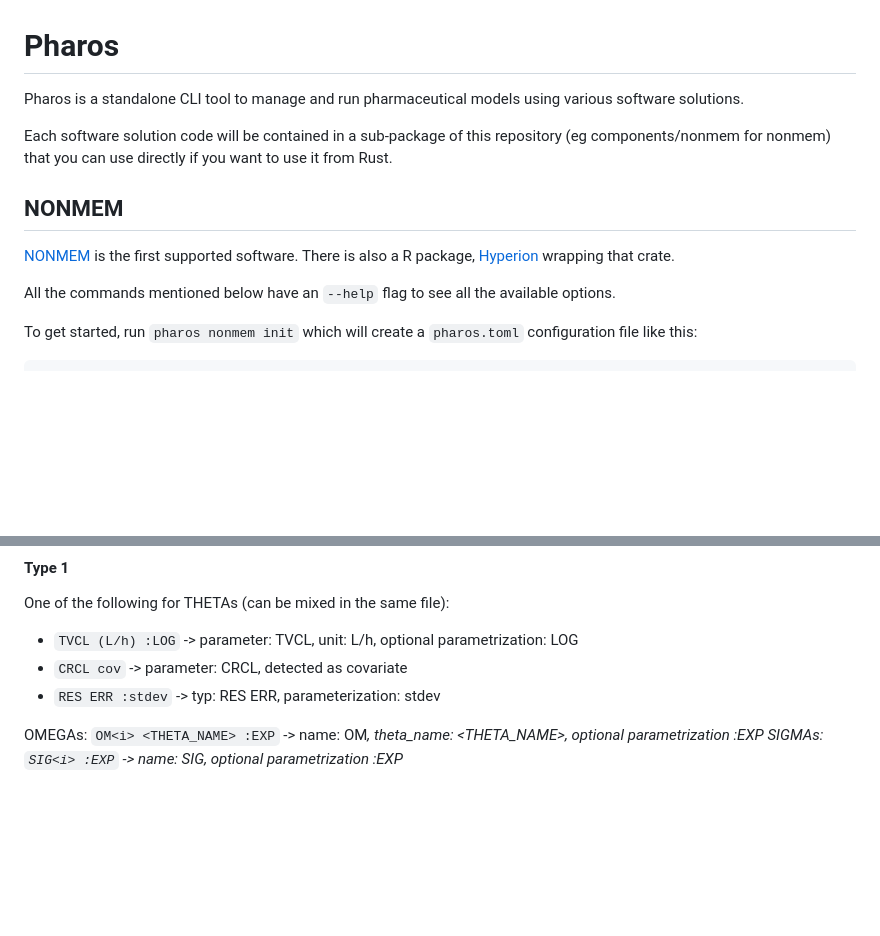
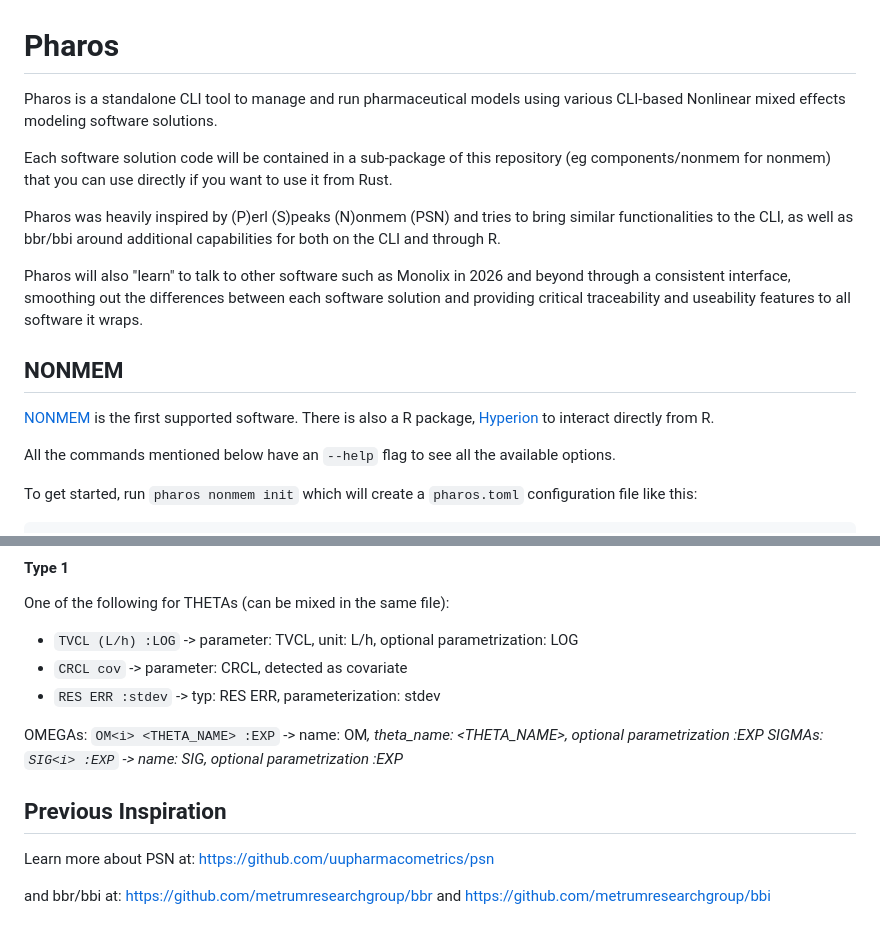
Before and after one commit to A2-ai/pharos, a Markdown page: README.md, 2 parts joined by grey strips. Drawn GitHub-style; blank space fills up the shorter version.

Commit message:
Update README (#32)
Co-authored-by: Vincent Prouillet <github@vincentprouillet.com>

```diff
--- a/README.md
+++ b/README.md
@@ -1,15 +1,23 @@
 # Pharos
 
-Pharos is a standalone CLI tool to manage and run pharmaceutical models using various software solutions.
+Pharos is a standalone CLI tool to manage and run pharmaceutical models using
+various CLI-based Nonlinear mixed effects modeling software solutions.
 
-Each software solution code will be contained in a sub-package of this repository (eg components/nonmem for nonmem) that
+Each software solution code will be contained in a sub-package of this repository
+(eg components/nonmem for nonmem) that
 you can use directly if you want to use it from Rust.
 
+Pharos was heavily inspired by (P)erl (S)peaks (N)onmem (PSN) and tries to bring similar functionalities to
+the CLI, as well as bbr/bbi around additional capabilities for both on the CLI and through R.
+
+Pharos will also "learn" to talk to other software such as Monolix in 2026 and beyond through
+a consistent interface, smoothing out the differences between each software solution and providing
+critical traceability and useability features to all software it wraps.
 
 ## NONMEM
 
 [NONMEM](https://en.wikipedia.org/wiki/NONMEM) is the first supported software.
-There is also a R package, [Hyperion](https://github.com/A2-ai/hyperion) wrapping that crate.
+There is also a R package, [Hyperion](https://github.com/A2-ai/hyperion) to interact directly from R.
 
 All the commands mentioned below have an `--help` flag to see all the available options.
 
@@ -191,3 +199,11 @@ One of the following for THETAs (can be mixed in the same file):
 
 OMEGAs: `OM<i> <THETA_NAME> :EXP` -> name: OM<i>, theta_name: <THETA_NAME>, optional parametrization :EXP
 SIGMAs: `SIG<i> :EXP` -> name: SIG<i>, optional parametrization :EXP
+
+
+## Previous Inspiration
+
+Learn more about PSN at: [https://github.com/uupharmacometrics/psn](https://github.com/uupharmacometrics/psn)
+
+and bbr/bbi at: [https://github.com/metrumresearchgroup/bbr](https://github.com/metrumresearchgroup/bbr)
+and [https://github.com/metrumresearchgroup/bbi](https://github.com/metrumresearchgroup/bbi)
```
